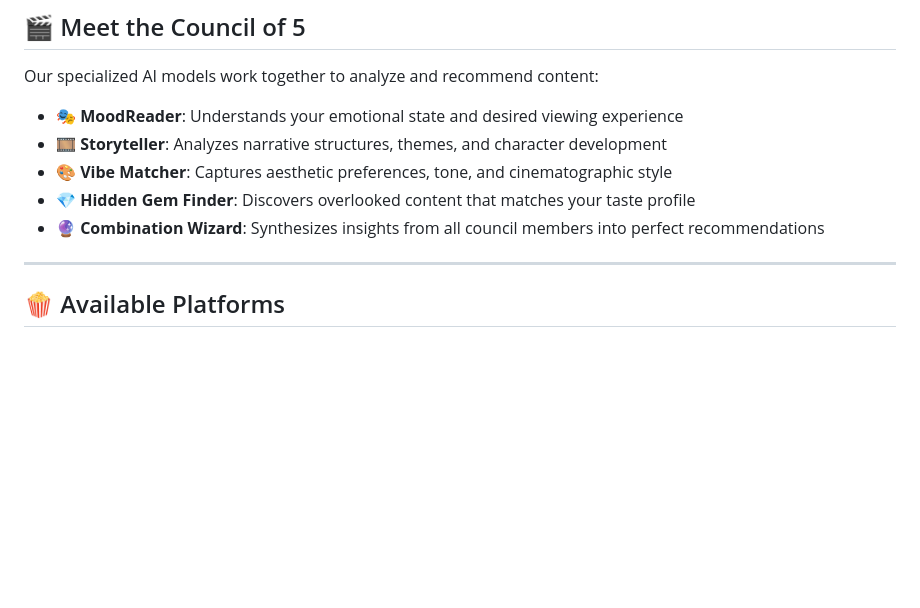
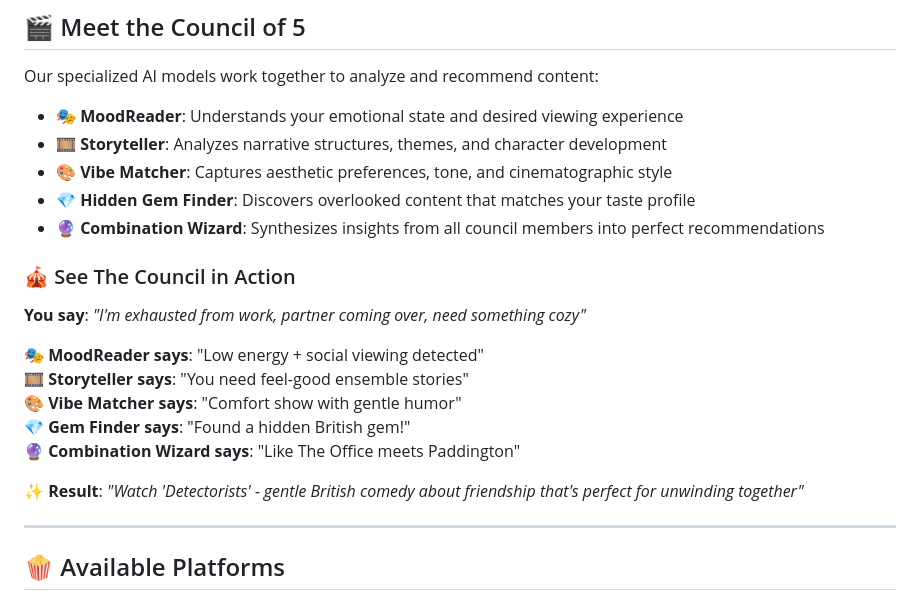
Before and after one commit to LoSTxDragon/The-Streaming-Codex-Showcase, a Markdown page: README.md, the part around one of its changes. GitHub-like rendering; blank space fills up the shorter version.

```diff
--- a/README.md
+++ b/README.md
@@ -18,6 +18,18 @@ Our specialized AI models work together to analyze and recommend content:
 - **🎨 Vibe Matcher**: Captures aesthetic preferences, tone, and cinematographic style
 - **💎 Hidden Gem Finder**: Discovers overlooked content that matches your taste profile
 - **🔮 Combination Wizard**: Synthesizes insights from all council members into perfect recommendations
+
+### 🎪 See The Council in Action
+
+**You say**: *"I'm exhausted from work, partner coming over, need something cozy"*
+
+**🎭 MoodReader says**: "Low energy + social viewing detected"
+**🎞️ Storyteller says**: "You need feel-good ensemble stories"
+**🎨 Vibe Matcher says**: "Comfort show with gentle humor"
+**💎 Gem Finder says**: "Found a hidden British gem!"
+**🔮 Combination Wizard says**: "Like The Office meets Paddington"
+
+**✨ Result**: *"Watch 'Detectorists' - gentle British comedy about friendship that's perfect for unwinding together"*
 
 ---
 
```
Also changed, not shown: other parts of README.md (+34 -3 lines).
